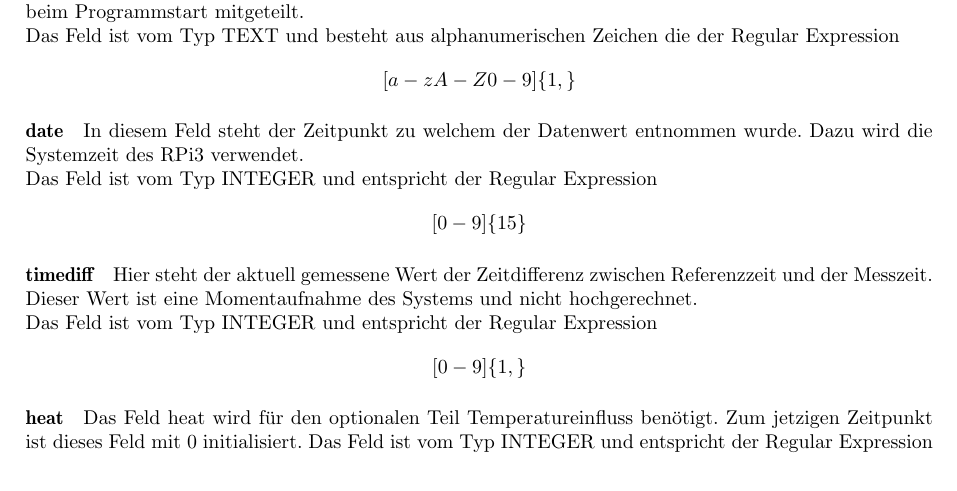
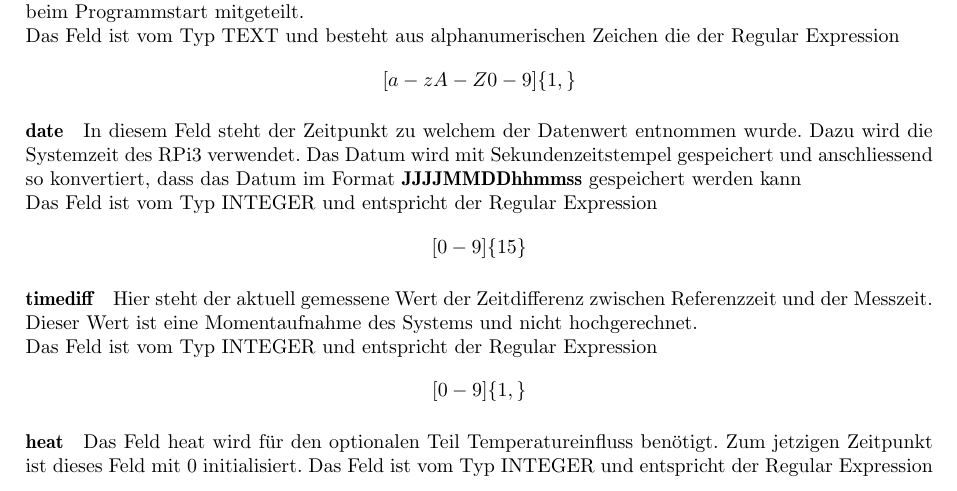
Before and after one commit to gnomengineer/ClockPendelumAnalyzer, a LaTeX document (docs/sysspec/SysSpec_ClockPendulumAnalyzer.tex, which reads docs/sysspec/datapersistenz.tex): part of page 9 of 13, cut so that both start at the same text. Compiled offline with pdfLaTeX.

Commit message:
adjusted definition of 'date' field

```diff
--- a/docs/sysspec/datapersistenz.tex
+++ b/docs/sysspec/datapersistenz.tex
@@ -14,7 +14,7 @@
     Der Wert in \textit{clock} hält den Namen fest der Uhr, von der die weiteren Daten stammen. Dieser wird beim Programmstart mitgeteilt.\\
     Das Feld ist vom Typ TEXT und besteht aus alphanumerischen Zeichen die der Regular Expression $$[a-zA-Z0-9]\{1,\}$$
     \paragraph{date}
-    In diesem Feld steht der Zeitpunkt zu welchem der Datenwert entnommen wurde. Dazu wird die Systemzeit des RPi3 verwendet.\\
+    In diesem Feld steht der Zeitpunkt zu welchem der Datenwert entnommen wurde. Dazu wird die Systemzeit des RPi3 verwendet. Das Datum wird mit Sekundenzeitstempel gespeichert und anschliessend so konvertiert, dass das Datum im Format \textbf{JJJJMMDDhhmmss} gespeichert werden kann\\
     Das Feld ist vom Typ INTEGER und entspricht der Regular Expression
     $$[0-9]\{15\}$$
     \paragraph{timediff}
```
